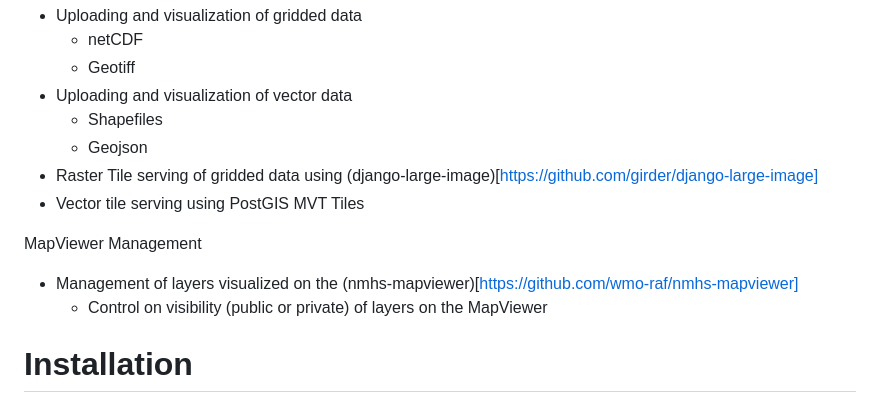
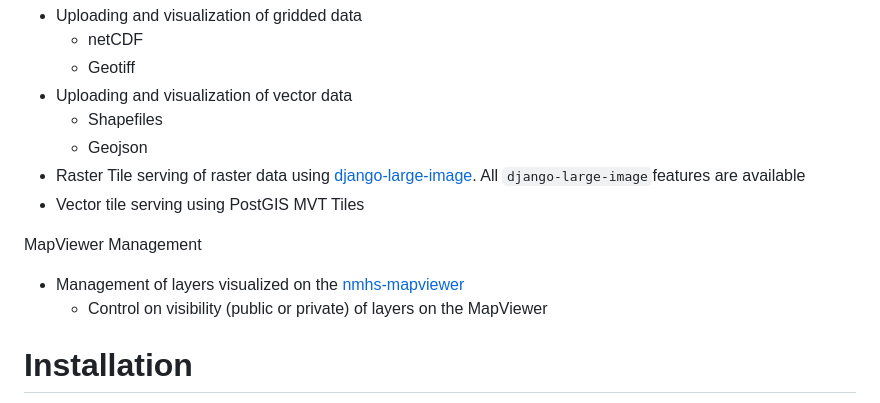
Before and after one commit to erick-otenyo/geomanager, a Markdown page: README.md, the part around the change. GitHub-like rendering.

```diff
--- a/README.md
+++ b/README.md
@@ -27,11 +27,12 @@ Data management and visualization
 - Uploading and visualization of vector data
   - Shapefiles
   - Geojson
-- Raster Tile serving of gridded data using (django-large-image)[https://github.com/girder/django-large-image]
+- Raster Tile serving of raster data using [django-large-image](https://github.com/girder/django-large-image).
+ All `django-large-image`features  are available
 - Vector tile serving using PostGIS MVT Tiles
 
 MapViewer Management
-- Management of layers visualized on the (nmhs-mapviewer)[https://github.com/wmo-raf/nmhs-mapviewer]
+- Management of layers visualized on the [nmhs-mapviewer](https://github.com/wmo-raf/nmhs-mapviewer)
   - Control on visibility (public or private) of layers on the MapViewer
 
 
```
